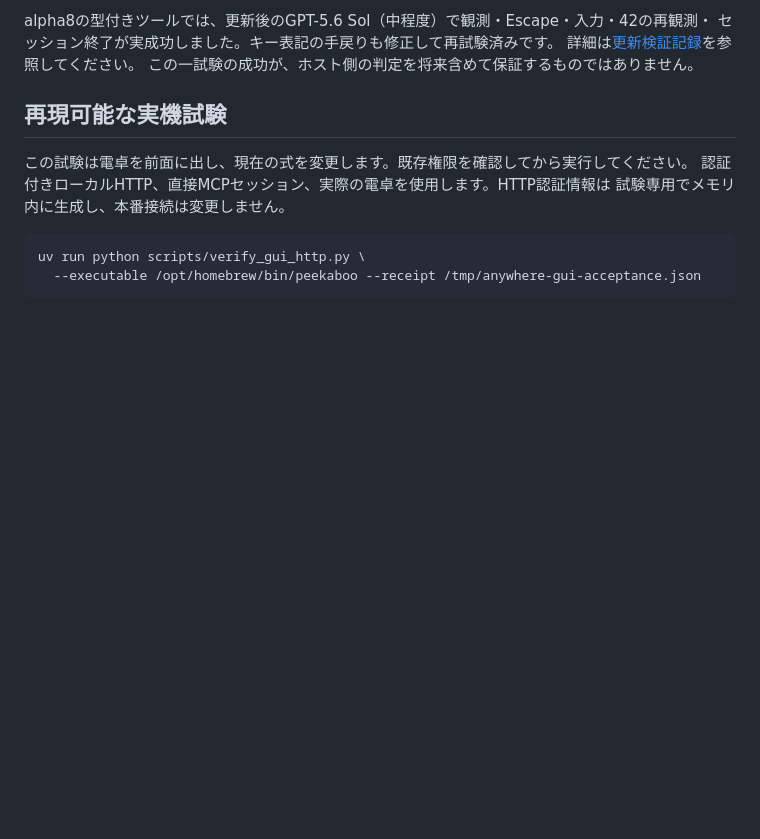
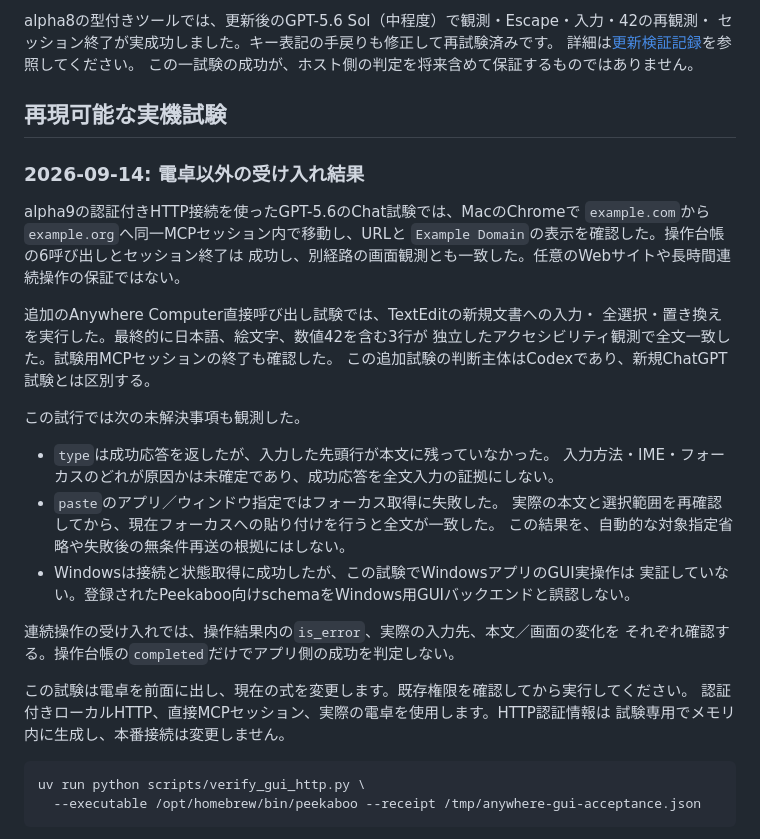
Before and after one commit to meteosimaji/anywhere-computer, a Markdown page: docs/GUI-MCP.md, the part around the change. Rendered like a GitHub page; blank space fills up the shorter version.

```diff
--- a/docs/GUI-MCP.md
+++ b/docs/GUI-MCP.md
@@ -110,6 +110,31 @@ alpha8の型付きツールでは、更新後のGPT-5.6 Sol（中程度）で観
 
 ## 再現可能な実機試験
 
+### 2026-09-14: 電卓以外の受け入れ結果
+
+alpha9の認証付きHTTP接続を使ったGPT-5.6のChat試験では、MacのChromeで
+`example.com`から`example.org`へ同一MCPセッション内で移動し、URLと
+`Example Domain`の表示を確認した。操作台帳の6呼び出しとセッション終了は
+成功し、別経路の画面観測とも一致した。任意のWebサイトや長時間連続操作の保証ではない。
+
+追加のAnywhere Computer直接呼び出し試験では、TextEditの新規文書への入力・
+全選択・置き換えを実行した。最終的に日本語、絵文字、数値42を含む3行が
+独立したアクセシビリティ観測で全文一致した。試験用MCPセッションの終了も確認した。
+この追加試験の判断主体はCodexであり、新規ChatGPT試験とは区別する。
+
+この試行では次の未解決事項も観測した。
+
+- `type`は成功応答を返したが、入力した先頭行が本文に残っていなかった。
+  入力方法・IME・フォーカスのどれが原因かは未確定であり、成功応答を全文入力の証拠にしない。
+- `paste`のアプリ／ウィンドウ指定ではフォーカス取得に失敗した。
+  実際の本文と選択範囲を再確認してから、現在フォーカスへの貼り付けを行うと全文が一致した。
+  この結果を、自動的な対象指定省略や失敗後の無条件再送の根拠にはしない。
+- Windowsは接続と状態取得に成功したが、この試験でWindowsアプリのGUI実操作は
+  実証していない。登録されたPeekaboo向けschemaをWindows用GUIバックエンドと誤認しない。
+
+連続操作の受け入れでは、操作結果内の`is_error`、実際の入力先、本文／画面の変化を
+それぞれ確認する。操作台帳の`completed`だけでアプリ側の成功を判定しない。
+
 この試験は電卓を前面に出し、現在の式を変更します。既存権限を確認してから実行してください。
 認証付きローカルHTTP、直接MCPセッション、実際の電卓を使用します。HTTP認証情報は
 試験専用でメモリ内に生成し、本番接続は変更しません。
```
Also changed, not shown: docs/MANAGED-INSTALLATION.md (+32 -2 lines).
